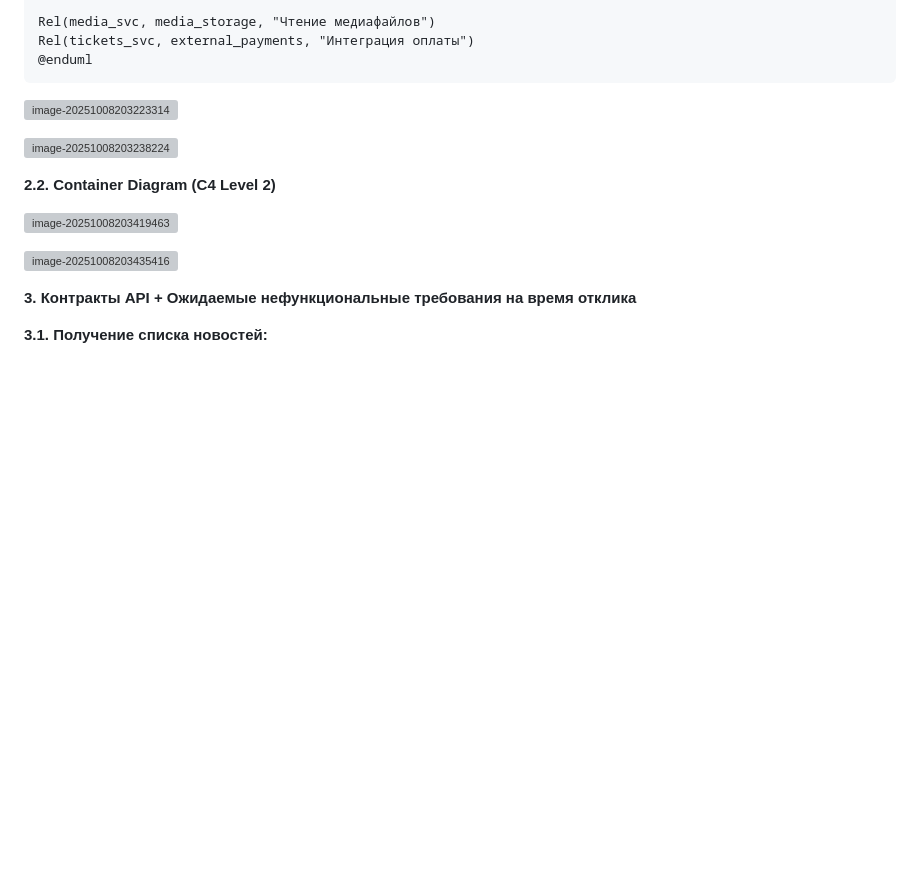
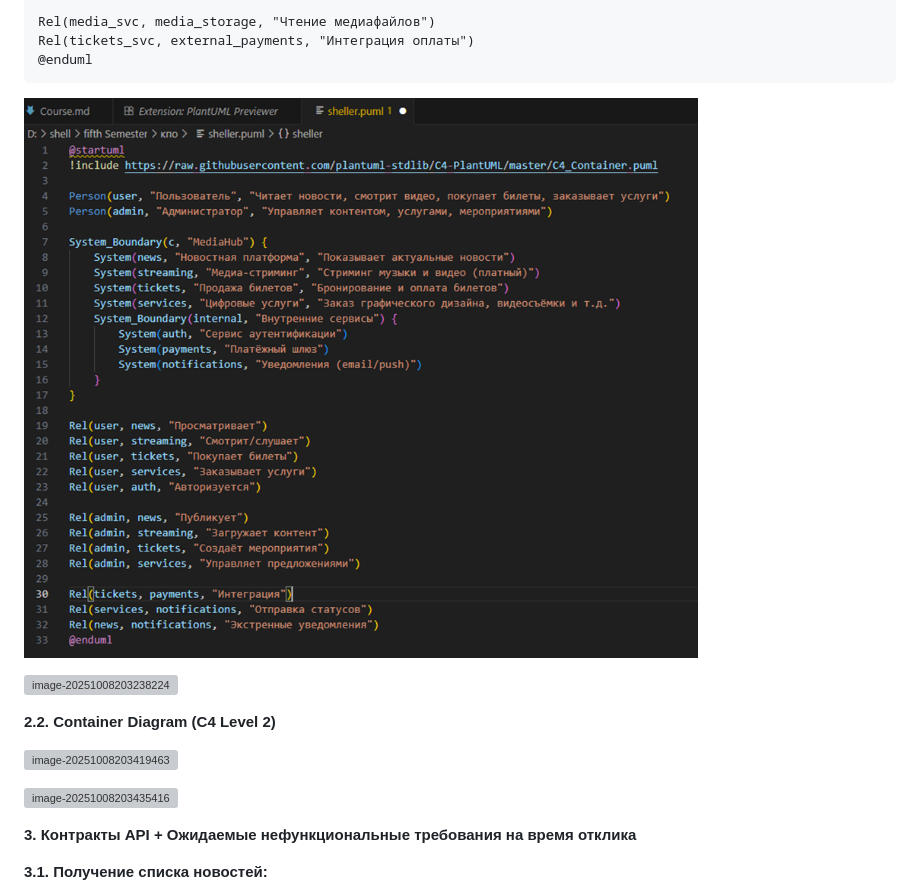
Before and after one commit to Zwelakhe-git/kpo2025, a Markdown page: README.md, the part around the change. Rendered like a GitHub page; blank space fills up the shorter version; grey boxes are pictures that could not be loaded.

````diff
--- a/README.md
+++ b/README.md
@@ -248,7 +248,7 @@ Rel(tickets_svc, external_payments, "Интеграция оплаты")
 @enduml
 ```
 
-![image-20251008203223314](https://github.com/Zwelakhe-git/kpo2025/tree/main/readmeFiles/images/image-20251008203223314.png)
+![image-20251008203223314](readmeFiles/images/image-20251008203223314.png)
 
 
 
````
